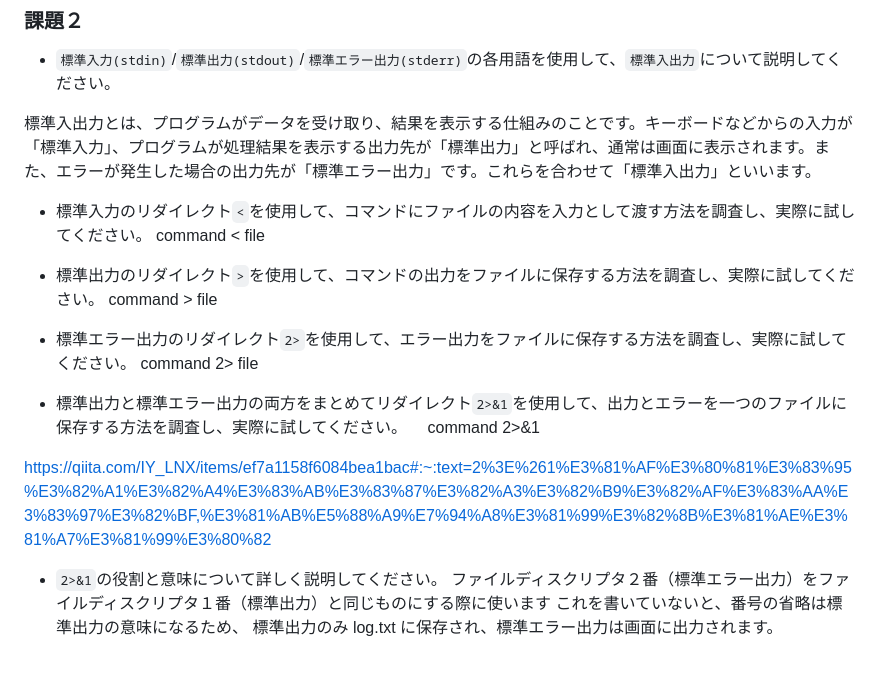
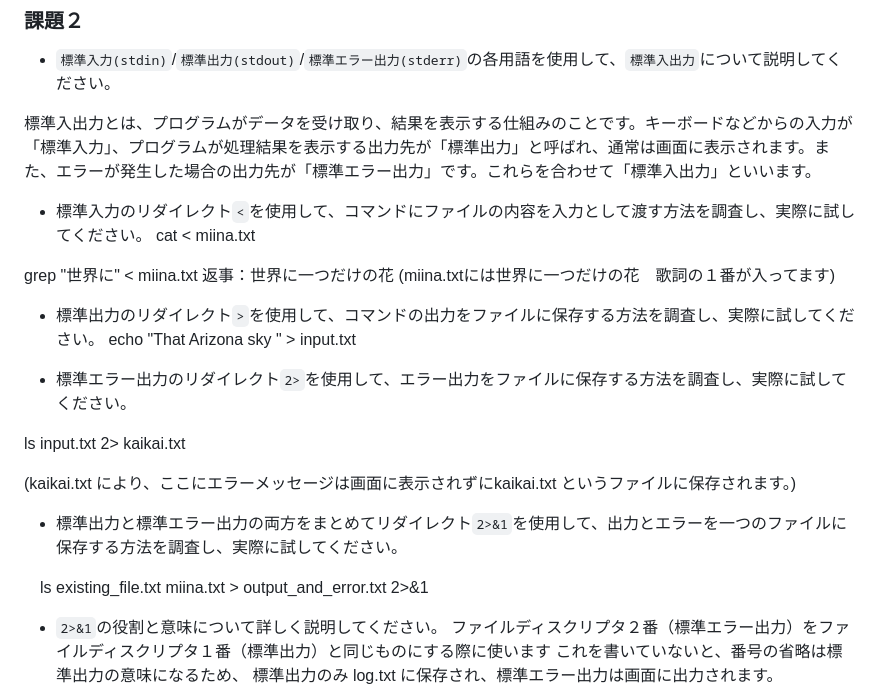
Before and after one commit to anthea-inc/miina-kai-training, a Markdown page: training13.md/training13.md, the part around the change. Rendered like a GitHub page; blank space fills up the shorter version.

Commit message:
コンフリクト治った？

```diff
--- a/training13.md/training13.md
+++ b/training13.md/training13.md
@@ -47,21 +47,28 @@ bashrc：エイリアス、シェルオプション、プロンプト設定
 
 
 - 標準入力のリダイレクト`<`を使用して、コマンドにファイルの内容を入力として渡す方法を調査し、実際に試してください。
-    command < file
+cat < miina.txt
+
+grep "世界に" < miina.txt
+返事：世界に一つだけの花
+(miina.txtには世界に一つだけの花　歌詞の１番が入ってます)
+
 
 - 標準出力のリダイレクト`>`を使用して、コマンドの出力をファイルに保存する方法を調査し、実際に試してください。
-    command > file
+echo "That Arizona sky " > input.txt
+
 
 - 標準エラー出力のリダイレクト`2>`を使用して、エラー出力をファイルに保存する方法を調査し、実際に試してください。
-    command 2> file
 
- - 標準出力と標準エラー出力の両方をまとめてリダイレクト`2>&1`を使用して、出力とエラーを一つのファイルに保存する方法を調査し、実際に試してください。
-　command 2>&1
+ls input.txt 2> kaikai.txt
 
-https://qiita.com/IY_LNX/items/ef7a1158f6084bea1bac#:~:text=2%3E%261%E3%81%AF%E3%80%81%E3%83%95%E3%82%A1%E3%82%A4%E3%83%AB%E3%83%87%E3%82%A3%E3%82%B9%E3%82%AF%E3%83%AA%E3%83%97%E3%82%BF,%E3%81%AB%E5%88%A9%E7%94%A8%E3%81%99%E3%82%8B%E3%81%AE%E3%81%A7%E3%81%99%E3%80%82
+(kaikai.txt により、ここにエラーメッセージは画面に表示されずにkaikai.txt というファイルに保存されます。)
+- 標準出力と標準エラー出力の両方をまとめてリダイレクト`2>&1`を使用して、出力とエラーを一つのファイルに保存する方法を調査し、実際に試してください。
+
+　ls existing_file.txt miina.txt > output_and_error.txt 2>&1
 
 
- - `2>&1`の役割と意味について詳しく説明してください。
+- `2>&1`の役割と意味について詳しく説明してください。
 ファイルディスクリプタ２番（標準エラー出力）をファイルディスクリプタ１番（標準出力）と同じものにする際に使います
 これを書いていないと、番号の省略は標準出力の意味になるため、 標準出力のみ log.txt に保存され、標準エラー出力は画面に出力されます。
 
```
